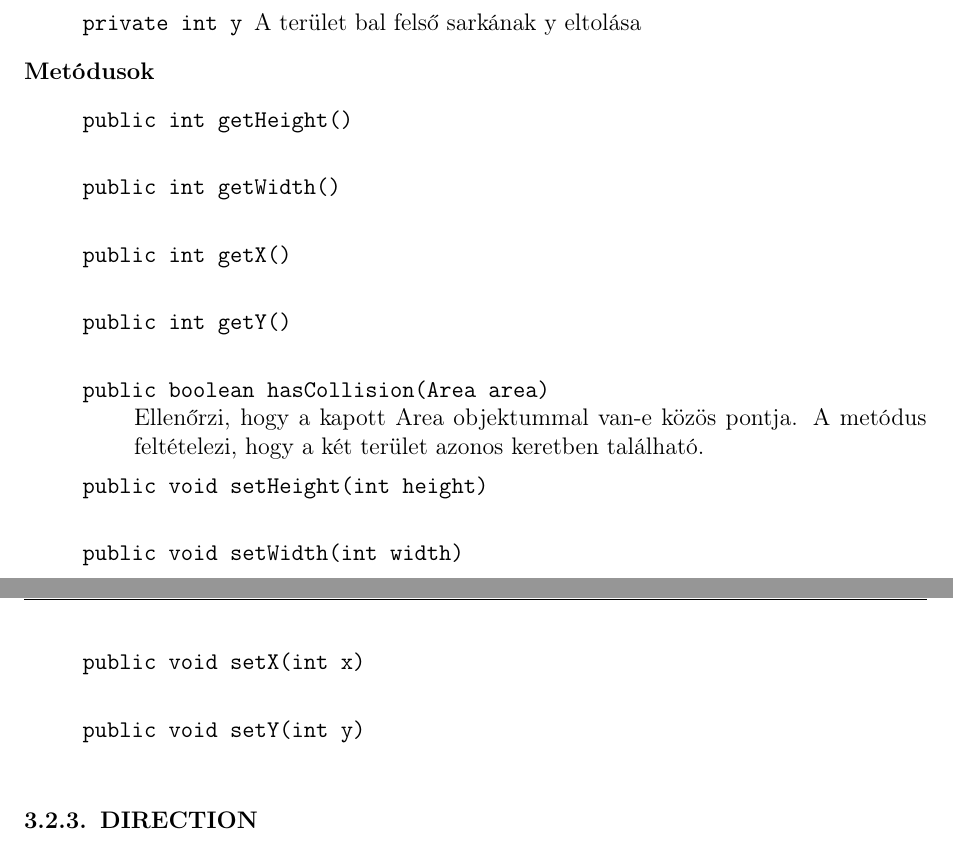
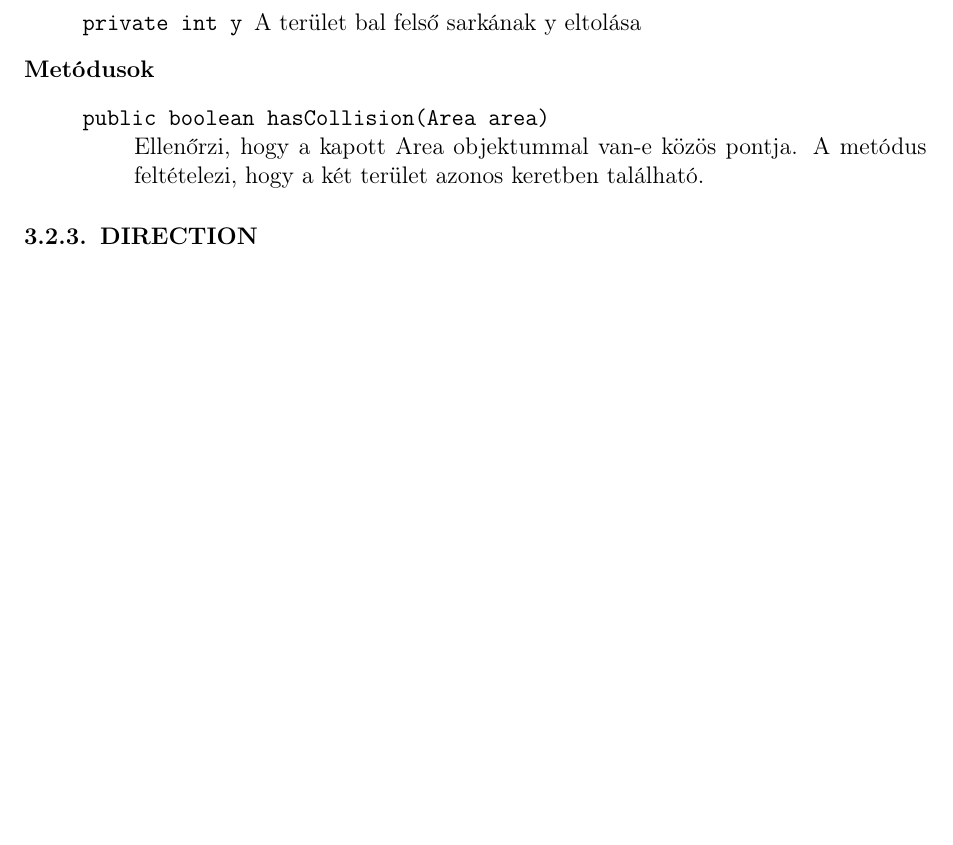
Before and after one commit to nandinc/Continuity, a LaTeX document (docs/03/03.tex): two parts of pages 3 and 4 of 15 before the commit and part of page 3 of 14 after it, the two joined at a grey line, cut so that both start at the same text, the shorter picture padded with empty space. Compiled offline with pdfLaTeX.

Commit message:
03.tex cleanup

```diff
--- a/docs/03/03.tex
+++ b/docs/03/03.tex
@@ -64,23 +64,7 @@
 					\end{description}
 				\item[Metódusok]$\ $
 					\begin{description}
-						\item[\texttt{public int getHeight()}] \hfill \\
-						% TODO document getHeight
-						\item[\texttt{public int getWidth()}] \hfill \\
-						% TODO document getWidth
-						\item[\texttt{public int getX()}] \hfill \\
-						% TODO document getX
-						\item[\texttt{public int getY()}] \hfill \\
-						% TODO document getY
 						\item[\texttt{public boolean hasCollision(Area area)}] \hfill \\ Ellenőrzi, hogy a kapott Area objektummal van-e közös pontja.  A metódus feltételezi, hogy a két terület azonos keretben található.
-						\item[\texttt{public void setHeight(int height)}] \hfill \\
-						% TODO document setHeight
-						\item[\texttt{public void setWidth(int width)}] \hfill \\
-						% TODO document setWidth
-						\item[\texttt{public void setX(int x)}] \hfill \\
-						% TODO document setX
-						\item[\texttt{public void setY(int y)}] \hfill \\
-						% TODO document setY
 					\end{description}
 			\end{description}
 
```
Also changed, not shown: docs/03/03.tex (2 more changed lines).
